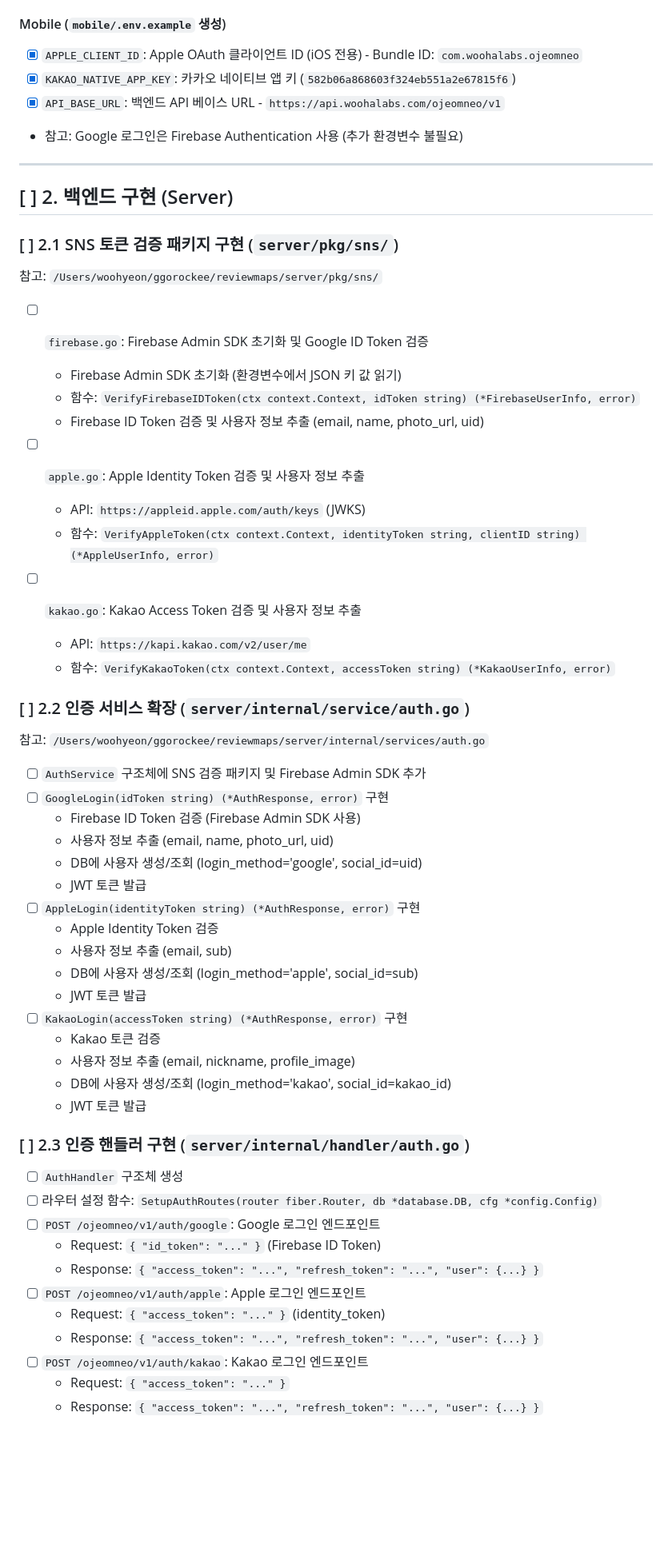
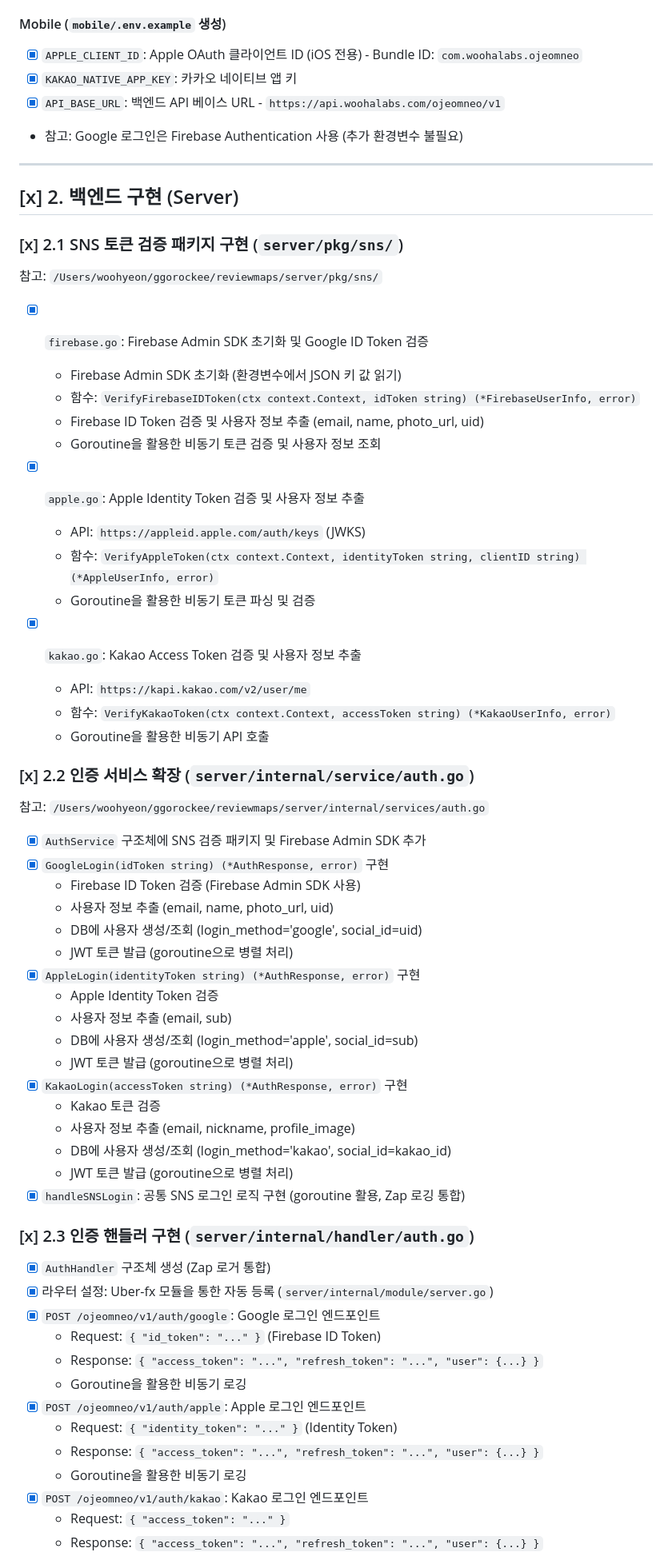
Before and after one commit to ggorockee/ojeomneo, a Markdown page: docs/SNS_LOGIN_IMPLEMENTATION_PLAN.md, the part around the change printed below. Shown: that part at 80% size. GitHub-like rendering; blank space fills up the shorter version.

Commit message:
docs: 백엔드 구현 완료 체크박스 업데이트

```diff
--- a/docs/SNS_LOGIN_IMPLEMENTATION_PLAN.md
+++ b/docs/SNS_LOGIN_IMPLEMENTATION_PLAN.md
@@ -26,59 +26,65 @@ Google, Apple, Kakao SNS 로그인 기능을 구현합니다. 순서대로 Googl
 
 #### Mobile (`mobile/.env.example` 생성)
 - [x] `APPLE_CLIENT_ID`: Apple OAuth 클라이언트 ID (iOS 전용) - Bundle ID: `com.woohalabs.ojeomneo`
-- [x] `KAKAO_NATIVE_APP_KEY`: 카카오 네이티브 앱 키 (`582b06a868603f324eb551a2e67815f6`)
+- [x] `KAKAO_NATIVE_APP_KEY`: 카카오 네이티브 앱 키
 - [x] `API_BASE_URL`: 백엔드 API 베이스 URL - `https://api.woohalabs.com/ojeomneo/v1`
 - 참고: Google 로그인은 Firebase Authentication 사용 (추가 환경변수 불필요)
 
 ---
 
-## [ ] 2. 백엔드 구현 (Server)
+## [x] 2. 백엔드 구현 (Server)
 
-### [ ] 2.1 SNS 토큰 검증 패키지 구현 (`server/pkg/sns/`)
+### [x] 2.1 SNS 토큰 검증 패키지 구현 (`server/pkg/sns/`)
 참고: `/Users/woohyeon/ggorockee/reviewmaps/server/pkg/sns/`
 
-- [ ] `firebase.go`: Firebase Admin SDK 초기화 및 Google ID Token 검증
+- [x] `firebase.go`: Firebase Admin SDK 초기화 및 Google ID Token 검증
   - Firebase Admin SDK 초기화 (환경변수에서 JSON 키 값 읽기)
   - 함수: `VerifyFirebaseIDToken(ctx context.Context, idToken string) (*FirebaseUserInfo, error)`
   - Firebase ID Token 검증 및 사용자 정보 추출 (email, name, photo_url, uid)
+  - Goroutine을 활용한 비동기 토큰 검증 및 사용자 정보 조회
 
-- [ ] `apple.go`: Apple Identity Token 검증 및 사용자 정보 추출
+- [x] `apple.go`: Apple Identity Token 검증 및 사용자 정보 추출
   - API: `https://appleid.apple.com/auth/keys` (JWKS)
   - 함수: `VerifyAppleToken(ctx context.Context, identityToken string, clientID string) (*AppleUserInfo, error)`
+  - Goroutine을 활용한 비동기 토큰 파싱 및 검증
 
-- [ ] `kakao.go`: Kakao Access Token 검증 및 사용자 정보 추출
+- [x] `kakao.go`: Kakao Access Token 검증 및 사용자 정보 추출
   - API: `https://kapi.kakao.com/v2/user/me`
   - 함수: `VerifyKakaoToken(ctx context.Context, accessToken string) (*KakaoUserInfo, error)`
+  - Goroutine을 활용한 비동기 API 호출
 
-### [ ] 2.2 인증 서비스 확장 (`server/internal/service/auth.go`)
+### [x] 2.2 인증 서비스 확장 (`server/internal/service/auth.go`)
 참고: `/Users/woohyeon/ggorockee/reviewmaps/server/internal/services/auth.go`
 
-- [ ] `AuthService` 구조체에 SNS 검증 패키지 및 Firebase Admin SDK 추가
-- [ ] `GoogleLogin(idToken string) (*AuthResponse, error)` 구현
+- [x] `AuthService` 구조체에 SNS 검증 패키지 및 Firebase Admin SDK 추가
+- [x] `GoogleLogin(idToken string) (*AuthResponse, error)` 구현
   - Firebase ID Token 검증 (Firebase Admin SDK 사용)
   - 사용자 정보 추출 (email, name, photo_url, uid)
   - DB에 사용자 생성/조회 (login_method='google', social_id=uid)
-  - JWT 토큰 발급
-- [ ] `AppleLogin(identityToken string) (*AuthResponse, error)` 구현
+  - JWT 토큰 발급 (goroutine으로 병렬 처리)
+- [x] `AppleLogin(identityToken string) (*AuthResponse, error)` 구현
   - Apple Identity Token 검증
   - 사용자 정보 추출 (email, sub)
   - DB에 사용자 생성/조회 (login_method='apple', social_id=sub)
-  - JWT 토큰 발급
-- [ ] `KakaoLogin(accessToken string) (*AuthResponse, error)` 구현
+  - JWT 토큰 발급 (goroutine으로 병렬 처리)
+- [x] `KakaoLogin(accessToken string) (*AuthResponse, error)` 구현
   - Kakao 토큰 검증
   - 사용자 정보 추출 (email, nickname, profile_image)
   - DB에 사용자 생성/조회 (login_method='kakao', social_id=kakao_id)
-  - JWT 토큰 발급
+  - JWT 토큰 발급 (goroutine으로 병렬 처리)
+- [x] `handleSNSLogin`: 공통 SNS 로그인 로직 구현 (goroutine 활용, Zap 로깅 통합)
 
-### [ ] 2.3 인증 핸들러 구현 (`server/internal/handler/auth.go`)
-- [ ] `AuthHandler` 구조체 생성
-- [ ] 라우터 설정 함수: `SetupAuthRoutes(router fiber.Router, db *database.DB, cfg *config.Config)`
-- [ ] `POST /ojeomneo/v1/auth/google`: Google 로그인 엔드포인트
+### [x] 2.3 인증 핸들러 구현 (`server/internal/handler/auth.go`)
+- [x] `AuthHandler` 구조체 생성 (Zap 로거 통합)
+- [x] 라우터 설정: Uber-fx 모듈을 통한 자동 등록 (`server/internal/module/server.go`)
+- [x] `POST /ojeomneo/v1/auth/google`: Google 로그인 엔드포인트
   - Request: `{ "id_token": "..." }` (Firebase ID Token)
   - Response: `{ "access_token": "...", "refresh_token": "...", "user": {...} }`
-- [ ] `POST /ojeomneo/v1/auth/apple`: Apple 로그인 엔드포인트
-  - Request: `{ "access_token": "..." }` (identity_token)
+  - Goroutine을 활용한 비동기 로깅
+- [x] `POST /ojeomneo/v1/auth/apple`: Apple 로그인 엔드포인트
+  - Request: `{ "identity_token": "..." }` (Identity Token)
   - Response: `{ "access_token": "...", "refresh_token": "...", "user": {...} }`
-- [ ] `POST /ojeomneo/v1/auth/kakao`: Kakao 로그인 엔드포인트
+  - Goroutine을 활용한 비동기 로깅
+- [x] `POST /ojeomneo/v1/auth/kakao`: Kakao 로그인 엔드포인트
   - Request: `{ "access_token": "..." }`
   - Response: `{ "access_token": "...", "refresh_token": "...", "user": {...} }`
```
Also changed, not shown: other parts of docs/SNS_LOGIN_IMPLEMENTATION_PLAN.md (+11 -8 lines).
